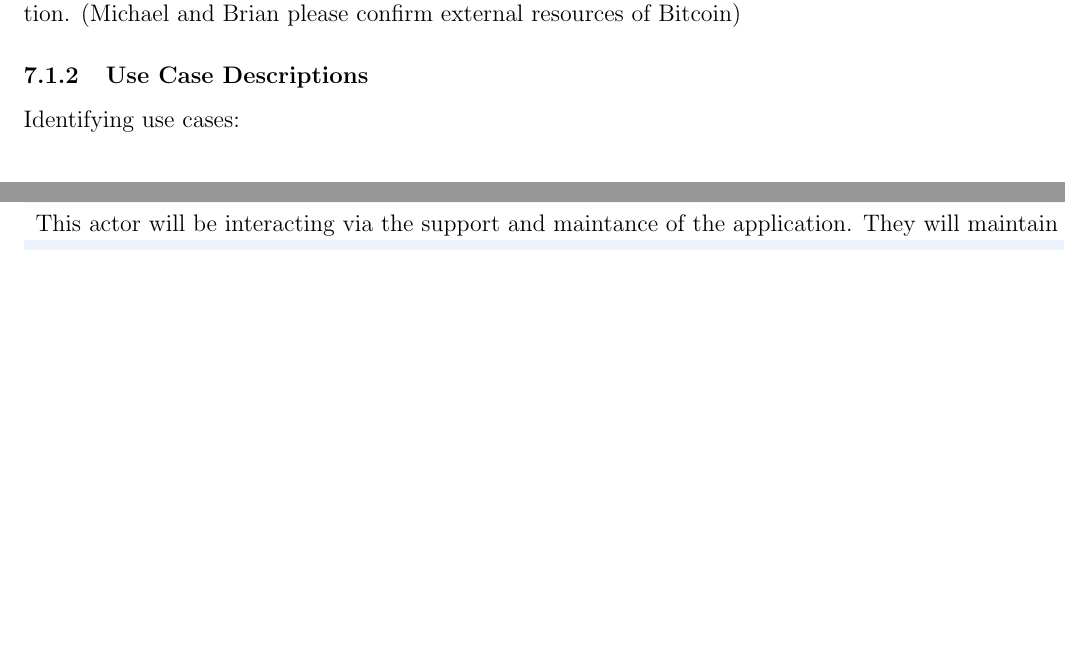
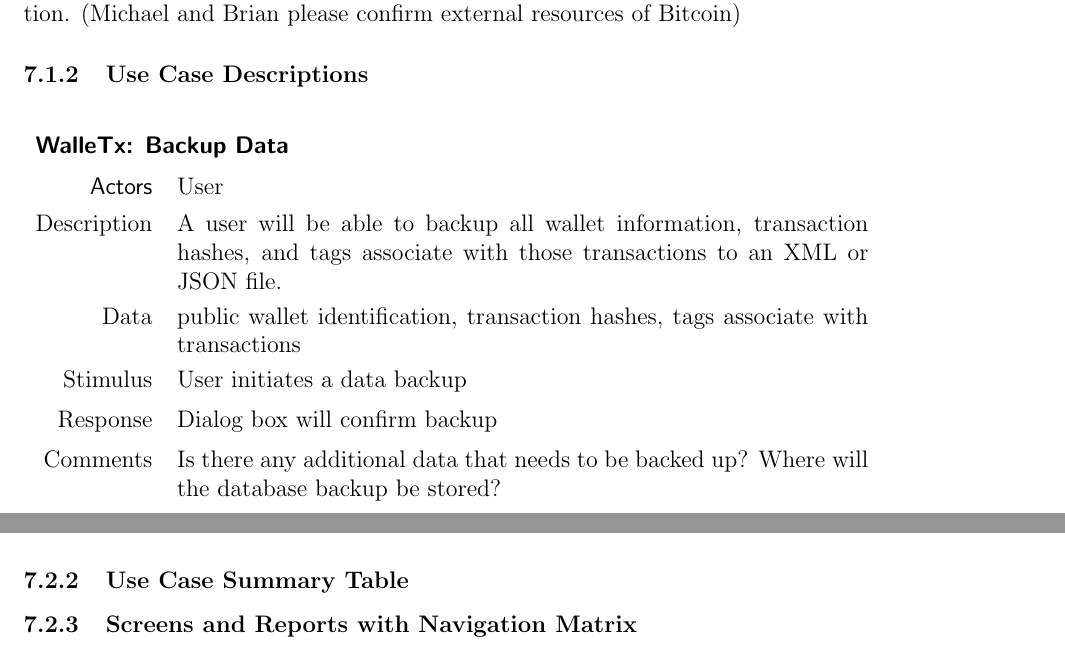
Before and after one commit to MichaelDanko/WalleTX, a LaTeX document (documentation/srs/srs.tex, which reads documentation/srs/chapter7/chapter7.tex): two parts of pages 8 and 13 of 14 before the commit and two parts of pages 8 and 11 of 12 after it, joined at a grey line, cut so that both start at the same text, the shorter picture padded with empty space. Compiled offline with pdfLaTeX; a LaTeX package or settings file that is missing is left out.

Commit message:
updated tables

```diff
--- a/documentation/srs/chapter7/chapter7.tex
+++ b/documentation/srs/chapter7/chapter7.tex
@@ -20,3 +24,21 @@ Actors will be the customer/user of the application.  Most interested in our app
+\begin{table}[H]
+  \tabulinesep=1.2mm
+      \rowcolors{2}{gray!25}{white}
+      \begin{tabu}{r | X}
+        \rowfont{\color{black}}
+        \taburulecolor{white}
+        \taburowcolors 2{light-gray .. white}
+        \multicolumn{2}{l}{\textbf{\textsf{WalleTx: Backup Data}}}\\
+        \hline
+        \textsf{Actors} & User\\
+        Description & A user will be able to backup all wallet information, transaction hashes, and tags associate with those transactions to an XML or JSON file.\\
+        Data & public wallet identification, transaction hashes, tags associate with transactions\\
+        Stimulus & User initiates a data backup\\
+        Response & Dialog box will confirm backup\\
+        Comments & Is there any additional data that needs to be backed up? Where will the database backup be stored?\\
+      \end{tabu}
+    \end{table}
+
 
 Identifying use cases:\\
 \begin{itemize}
@@ -54,16 +76,6 @@ The primary task of the customer/user will be to interact with the application.
     \end{table}
 
     \subsubsection{Use Case Summary Table}
-    \begin{table}[H]
-      \begin{tabularx}{\textwidth}{r | X}
-        Actors                       & Summary\\
-        \hline
-        Customer/End User            &         Development Team/Maintenance & This actor will be interacting via the support and maintance of the  application.  They will maintain DB orginzation, revision handling, and  overall maintaince of the application\\
-        External Bitcoin Wallets     & External Bitcoin Wallets will be providing our application with vital  information.  All external wallets' totals and transactions will  aggreated in WalleTx.\\
-        SQLite Database              & This actor is a database stored on each end user's phone. This will  contain data from wallets, transactions, and display information.  It  will interact soley with the application via code.\\
-        Bitcoin Blockchain           & The bitcoin blocktrain will provide transaction specific data for all  included wallets. This actor will interact with the application via  database backend.\\
-      \end{tabularx}
-    \end{table}
 
     \subsubsection{Screens and Reports with Navigation Matrix}
   \subsection{Other Appendices}
--- a/documentation/srs/srs.tex
+++ b/documentation/srs/srs.tex
@@ -30,6 +30,7 @@
 \usepackage{geometry}
 \pagestyle{fancy}
 \usepackage{float}
+\usepackage{tabu}
 
 \usepackage[table]{xcolor}
  \definecolor{lightblue}{rgb}{0.93,0.95,1.0}
@@ -81,6 +82,11 @@
 % Table of contents dots
 \renewcommand{\cftsecleader}{\cftdotfill{\cftdotsep}}
 
+% Blue Title Cells
+\newcommand\BlueCell[1]{%
+    \multicolumn{1}{c}{\cellcolor{dark-gray}\textcolor{yellow}{#1}}
+}
+
 \begin{document}
   \input{./title.tex}
 
```
Also changed, not shown: documentation/srs/srs.pdf, documentation/srs/chapter7/chapter7.tex (4 more changed lines).
